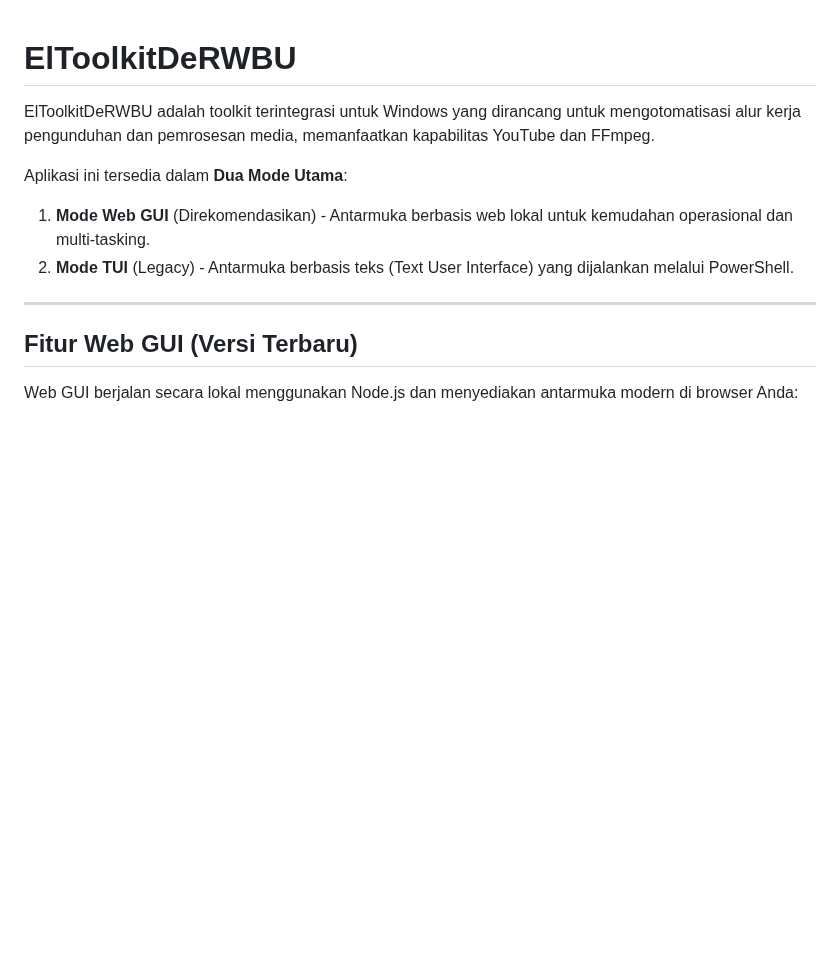
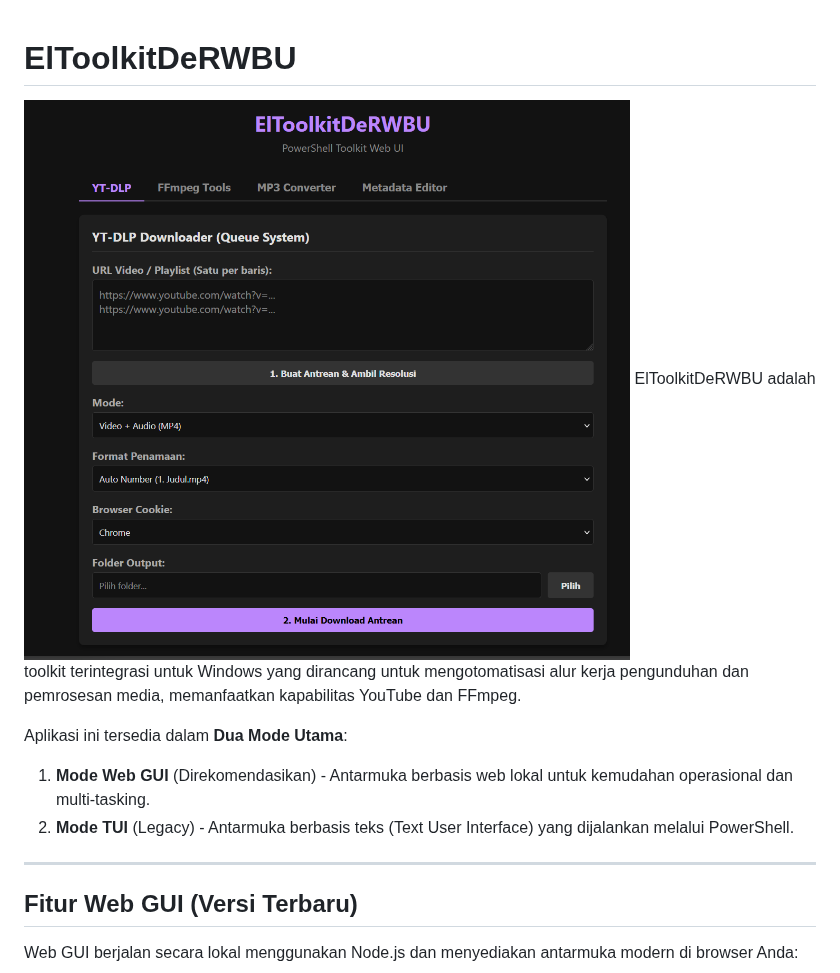
Before and after one commit to rwbu69/eltoolkitde_rwbu, a Markdown page: README.md, the part around one of its changes. Drawn GitHub-style; pictures changed too: images/tampilan_utama.png (added); blank space fills up the shorter version.

Commit message:
UI: Apply pink and white light mode and add screenshots to README

```diff
--- a/README.md
+++ b/README.md
@@ -1,5 +1,6 @@
 # ElToolkitDeRWBU
 
+![Tampilan Utama](images/tampilan_utama.png)
 ElToolkitDeRWBU adalah toolkit terintegrasi untuk Windows yang dirancang untuk mengotomatisasi alur kerja pengunduhan dan pemrosesan media, memanfaatkan kapabilitas YouTube dan FFmpeg.
 
 Aplikasi ini tersedia dalam **Dua Mode Utama**:
```
Also changed, not shown: other parts of README.md (+4 -0 lines), images/contoh_ambil_resolusi.png (added), images/contoh_antrean.png (added), images/contoh_downloading.png (added), images/hasil_download.png (added), 1 other file.
